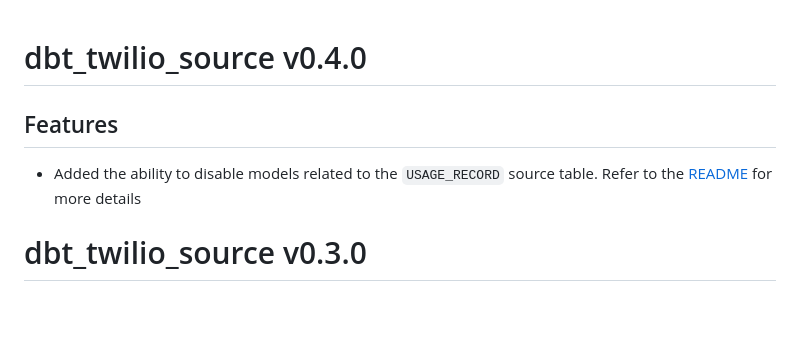
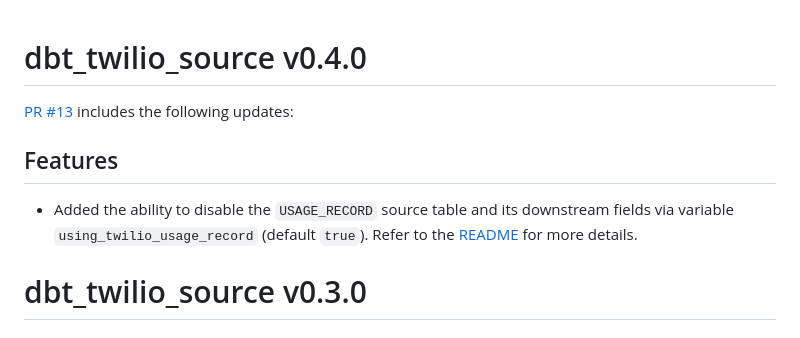
Before and after one commit to fivetran/dbt_twilio_source, a Markdown page: CHANGELOG.md, the part around the change. Rendered like a GitHub page; blank space fills up the shorter version.

```diff
--- a/CHANGELOG.md
+++ b/CHANGELOG.md
@@ -1,7 +1,8 @@
 # dbt_twilio_source v0.4.0
 
+[PR #13](https://github.com/fivetran/dbt_twilio_source/pull/13) includes the following updates:
 ## Features
-- Added the ability to disable models related to the `USAGE_RECORD` source table. Refer to the [README](https://github.com/fivetran/dbt_twilio_source?tab=readme-ov-file#step-4-enablingdisabling-models) for more details
+- Added the ability to disable the `USAGE_RECORD` source table and its downstream fields via variable `using_twilio_usage_record` (default `true`). Refer to the [README](https://github.com/fivetran/dbt_twilio_source?tab=readme-ov-file#step-4-enablingdisabling-models) for more details.
 
 # dbt_twilio_source v0.3.0
 
```
Also changed, not shown: README.md (+1 -1 lines).
